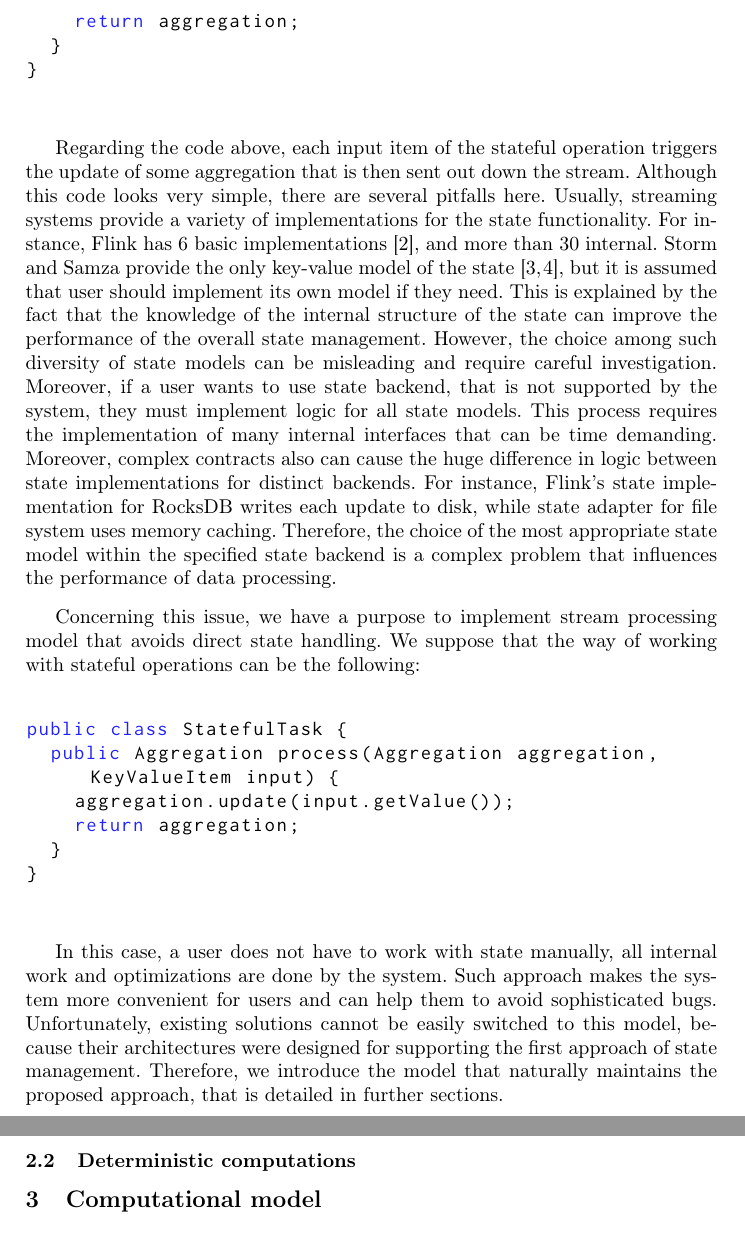
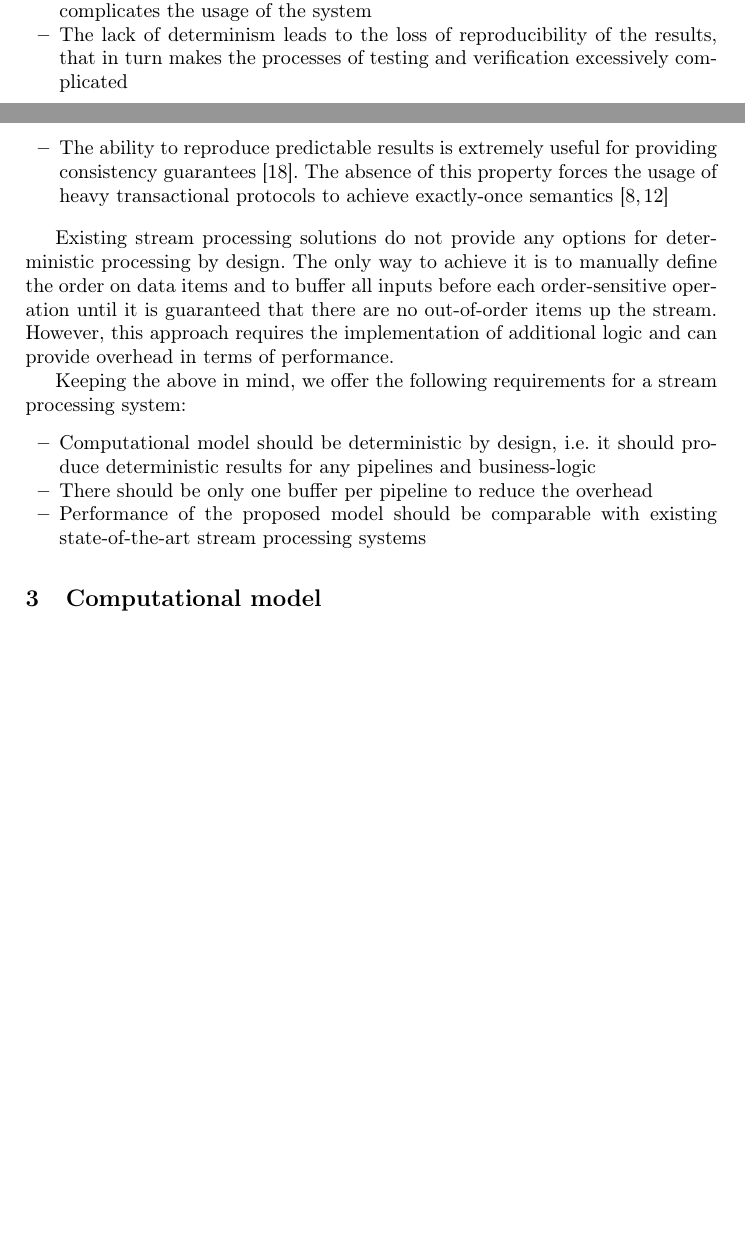
Before and after one commit to flame-stream/Papers, a LaTeX paper (2017/distributed_runtime_for_analytical_stream_processing/fs-run-time.tex, which reads 2017/distributed_runtime_for_analytical_stream_processing/fs-run-time-motivation.tex): two parts of pages 3 and 4 of 23 before the commit and two parts of pages 2 and 3 of 22 after it, joined at a grey line, cut at the place of the change, the shorter picture padded with empty space. Compiled offline with pdfLaTeX.

Commit message:
Shitty motivation

```diff
--- a/2017/distributed_runtime_for_analytical_stream_processing/fs-run-time-motivation.tex
+++ b/2017/distributed_runtime_for_analytical_stream_processing/fs-run-time-motivation.tex
@@ -4 +4,6 @@
 
+\begin{itemize}
+    \item It is natural for the user of a software system to assume that two independent runs within the same input data produce exactly the same result. The fact that this contract can be violated is able to cause misleadings and complicates the usage of the system
+    \item The lack of determinism leads to the loss of reproducibility of the results, that in turn makes the processes of testing and verification excessively complicated
+    \item The ability to reproduce predictable results is extremely useful for providing consistency guarantees~\cite{Stonebraker:2005:RRS:1107499.1107504}. The absence of this property forces the usage of heavy transactional protocols to achieve exactly-once semantics~\cite{Carbone:2017:SMA:3137765.3137777, jacques2016consistent}
+\end{itemize}
@@ -6,5 +10,3 @@ A user of a typical modern stream processing system deals with the state in the
 
-\begin{lstlisting}
-public class StatefulTask {
-  private final State state = new StateImpl();
+Existing stream processing solutions do not provide any options for deterministic processing by design. The only way to achieve it is to manually define the order on data items and to buffer all inputs before each order-sensitive operation until it is guaranteed that there are no out-of-order items up the stream. However, this approach requires the implementation of additional logic and can provide overhead in terms of performance.
 
@@ -15,21 +13,6 @@ public class StatefulTask {
-    return aggregation;
-  }
-}
-\end{lstlisting}
-
-Regarding the code above, each input item of the stateful operation triggers the update of some aggregation that is then sent out down the stream. Although this code looks very simple, there are several pitfalls here. Usually, streaming systems provide a variety of implementations for the state functionality. For instance, Flink has 6 basic implementations~\cite{apache:flink:state}, and more than 30 internal. Storm and Samza provide the only key-value model of the state~\cite{apache:storm:state, samza:state}, but it is assumed that user should implement its own model if they need. This is explained by the fact that the knowledge of the internal structure of the state can improve the performance of the overall state management. However, the choice among such diversity of state models can be misleading and require careful investigation. Moreover, if a user wants to use state backend, that is not supported by the system, they must implement logic for all state models. This process requires the implementation of many internal interfaces that can be time demanding. Moreover, complex contracts also can cause the huge difference in logic between state implementations for distinct backends. For instance, Flink's state implementation for RocksDB writes each update to disk, while state adapter for file system uses memory caching. Therefore, the choice of the most appropriate state model within the specified state backend is a complex problem that influences the performance of data processing.
-
-Concerning this issue, we have a purpose to implement stream processing model that avoids direct state handling. We suppose that the way of working with stateful operations can be the following:
-
-\begin{lstlisting}
-public class StatefulTask {
-  public Aggregation process(Aggregation aggregation, KeyValueItem input) {
-    aggregation.update(input.getValue());
-    return aggregation;
-  }
-}
-\end{lstlisting}
-
-In this case, a user does not have to work with state manually, all internal work and optimizations are done by the system. Such approach makes the system more convenient for users and can help them to avoid sophisticated bugs. Unfortunately, existing solutions cannot be easily switched to this model, because their architectures were designed for supporting the first approach of state management. Therefore, we introduce the model that naturally maintains the proposed approach, that is detailed in further sections.
-
-\subsection{Deterministic computations}
+Keeping the above in mind, we offer the following requirements for a stream processing system:
+\begin{itemize}
+    \item Computational model should be deterministic by design, i.e. it should produce deterministic results for any pipelines and business-logic
+    \item There should be only one buffer per pipeline to reduce the overhead
+    \item Performance of the proposed model should be comparable with existing state-of-the-art stream processing systems
+\end{itemize}
```
Also changed, not shown: 2017/distributed_runtime_for_analytical_stream_processing/fs-run-time-motivation.tex (7 more changed lines).
